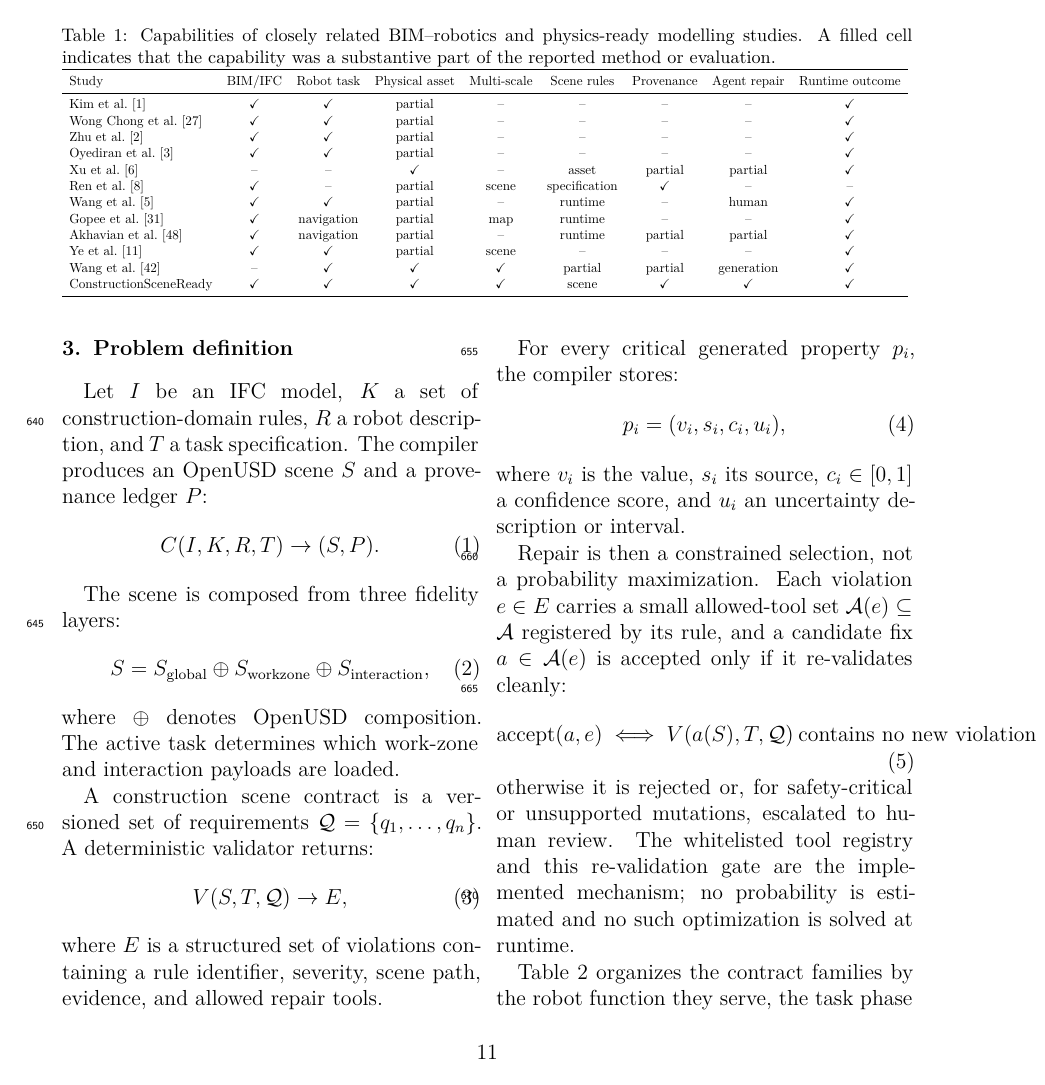
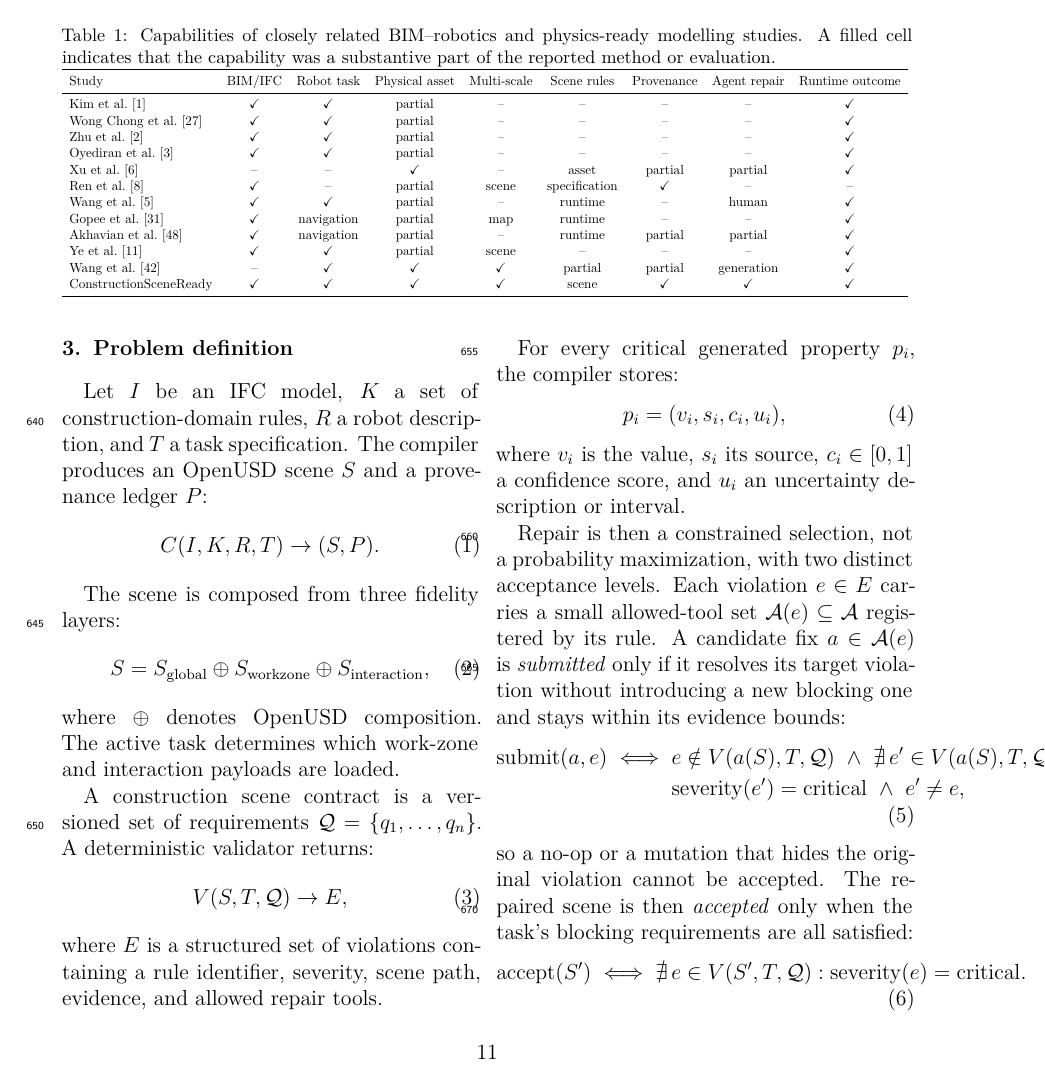
Before and after one commit to aizhuyu/construction-scene-ready, a LaTeX paper (paper/manuscript.tex, which reads paper/sections/03-problem-definition.tex): page 11 of 49. Compiled offline with XeLaTeX.

Commit message:
MC6: two-level repair acceptance formula (submit resolves target w/o new critical, accept requires no critical); version-rule count clarified; runtime-task 87.0/87.0; fig08 caption metric; partition caption; fig10/fig11 metric notes; cleanup planned text

```diff
--- a/paper/sections/03-problem-definition.tex
+++ b/paper/sections/03-problem-definition.tex
@@ -31,15 +31,21 @@ For every critical generated property \(p_i\), the compiler stores:
 where \(v_i\) is the value, \(s_i\) its source, \(c_i\in[0,1]\) a confidence
 score, and \(u_i\) an uncertainty description or interval.
 
-Repair is then a constrained selection, not a probability maximization. Each
-violation \(e\in E\) carries a small allowed-tool set
-\(\mathcal{A}(e)\subseteq\mathcal{A}\) registered by its rule, and a candidate
-fix \(a\in\mathcal{A}(e)\) is accepted only if it re-validates cleanly:
+Repair is then a constrained selection, not a probability maximization, with
+two distinct acceptance levels. Each violation \(e\in E\) carries a small
+allowed-tool set \(\mathcal{A}(e)\subseteq\mathcal{A}\) registered by its
+rule. A candidate fix \(a\in\mathcal{A}(e)\) is \emph{submitted} only if it
+resolves its target violation without introducing a new blocking one and
+stays within its evidence bounds:
+\begin{align}
+  \mathrm{submit}(a,e) \iff {}& e\notin V(a(S),T,\mathcal{Q})\ \land\
+  \nexists\, e'\in V(a(S),T,\mathcal{Q}):\nonumber\\
+  & \mathrm{severity}(e')=\mathrm{critical}\ \land\ e'\neq e ,
+\end{align}
+so a no-op or a mutation that hides the original violation cannot be
+accepted. The repaired scene is then \emph{accepted} only when the task's
+blocking requirements are all satisfied:
 \begin{equation}
-  \mathrm{accept}(a,e) \iff V(a(S),T,\mathcal{Q}) \ \text{contains no new
-  violation of } e\text{'s rule},
+  \mathrm{accept}(S') \iff \nexists\, e\in V(S',T,\mathcal{Q}):
+  \mathrm{severity}(e)=\mathrm{critical}.
 \end{equation}
-otherwise it is rejected or, for safety-critical or unsupported mutations,
-escalated to human review. The whitelisted tool registry and this
-re-validation gate are the implemented mechanism; no probability is estimated
-and no such optimization is solved at runtime.
```
Also changed, not shown: paper/sections/04-methodology.tex (+3 -1 lines), paper/sections/06-experimental-design.tex (+3 -3 lines), paper/sections/07-results-subsection.tex (+10 -6 lines), paper/sections/07-results.tex (+9 -7 lines), paper/manuscript.pdf, paper/sections/03-problem-definition.tex (4 more changed lines).
